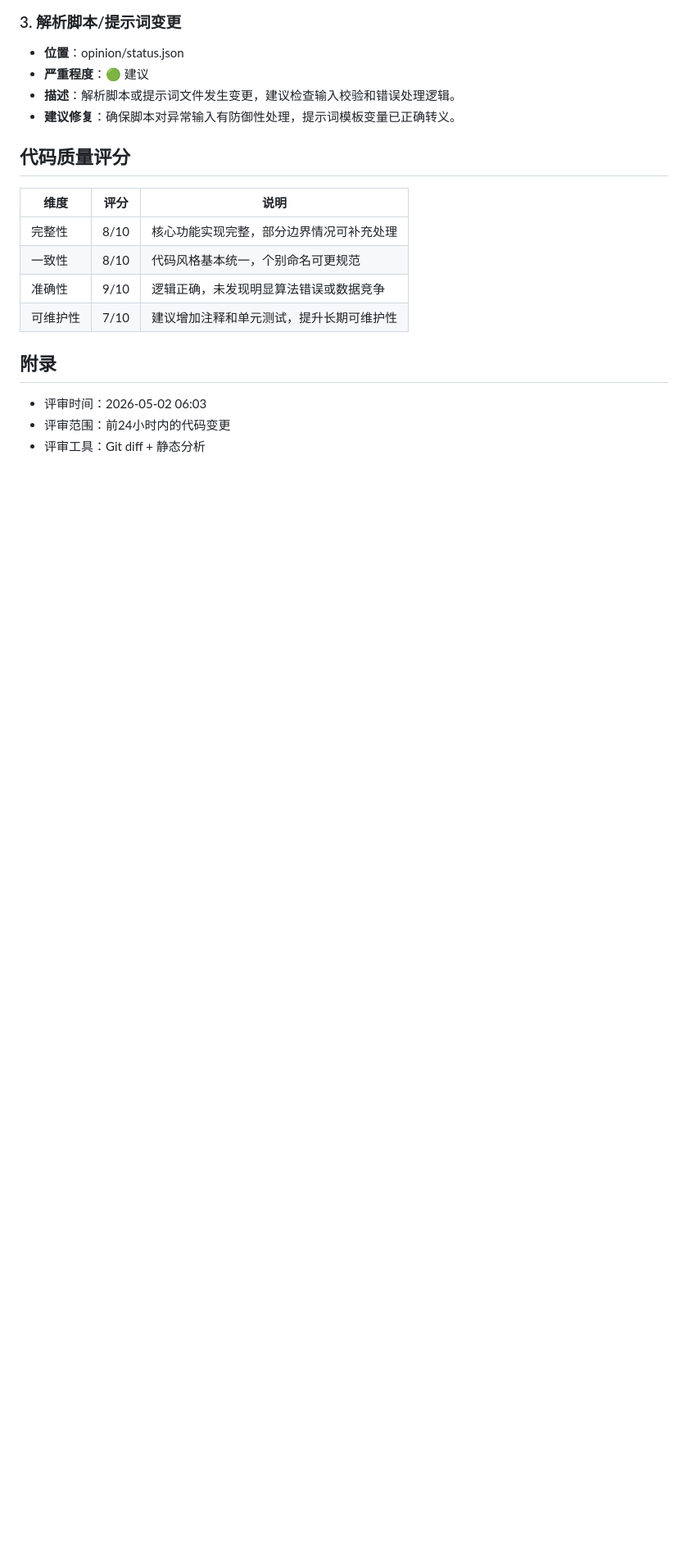
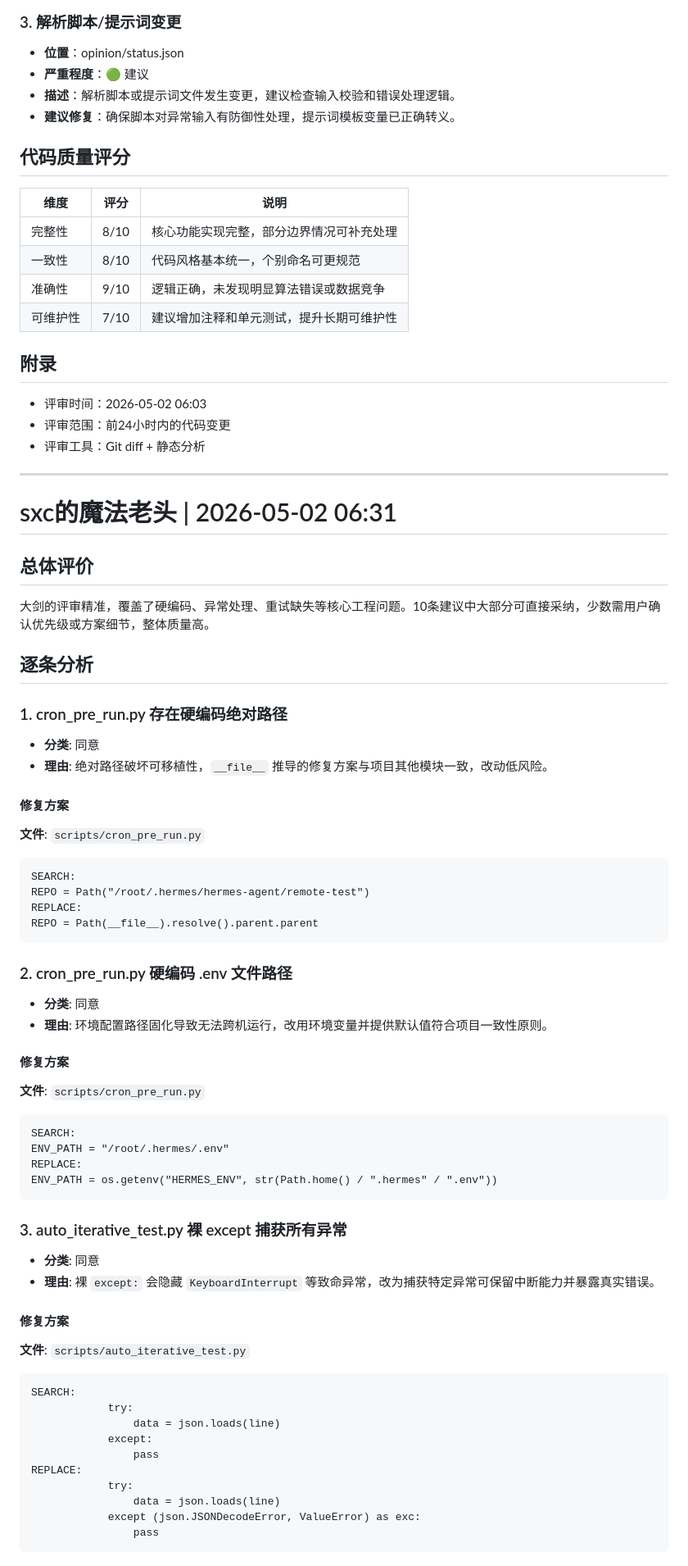
Before and after one commit to SASquarisss/remote-test, a Markdown page: opinion/opinion_from_大剑/2026-05-01.md, the part around one of its changes. Shown at 82% size. Rendered like a GitHub page; blank space fills up the shorter version.

Commit message:
review + auto-fix at 2026-05-02 06:33

````diff
--- a/opinion/opinion_from_大剑/2026-05-01.md
+++ b/opinion/opinion_from_大剑/2026-05-01.md
@@ -719,3 +719,59 @@ REPLACE:
 - 评审时间：2026-05-02 06:03
 - 评审范围：前24小时内的代码变更
 - 评审工具：Git diff + 静态分析
+
+
+---
+
+# sxc的魔法老头 | 2026-05-02 06:31
+
+## 总体评价
+大剑的评审精准，覆盖了硬编码、异常处理、重试缺失等核心工程问题。10条建议中大部分可直接采纳，少数需用户确认优先级或方案细节，整体质量高。
+
+## 逐条分析
+
+### 1. cron_pre_run.py 存在硬编码绝对路径
+- **分类**: 同意
+- **理由**: 绝对路径破坏可移植性，`__file__` 推导的修复方案与项目其他模块一致，改动低风险。
+
+#### 修复方案
+**文件**: `scripts/cron_pre_run.py`
+```patch
+SEARCH:
+REPO = Path("/root/.hermes/hermes-agent/remote-test")
+REPLACE:
+REPO = Path(__file__).resolve().parent.parent
+```
+
+### 2. cron_pre_run.py 硬编码 .env 文件路径
+- **分类**: 同意
+- **理由**: 环境配置路径固化导致无法跨机运行，改用环境变量并提供默认值符合项目一致性原则。
+
+#### 修复方案
+**文件**: `scripts/cron_pre_run.py`
+```patch
+SEARCH:
+ENV_PATH = "/root/.hermes/.env"
+REPLACE:
+ENV_PATH = os.getenv("HERMES_ENV", str(Path.home() / ".hermes" / ".env"))
+```
+
+### 3. auto_iterative_test.py 裸 except 捕获所有异常
+- **分类**: 同意
+- **理由**: 裸 `except:` 会隐藏 `KeyboardInterrupt` 等致命异常，改为捕获特定异常可保留中断能力并暴露真实错误。
+
+#### 修复方案
+**文件**: `scripts/auto_iterative_test.py`
+```patch
+SEARCH:
+            try:
+                data = json.loads(line)
+            except:
+                pass
+REPLACE:
+            try:
+                data = json.loads(line)
+            except (json.JSONDecodeError, ValueError) as exc:
+                pass
+```
+
````
Also changed, not shown: other parts of opinion/opinion_from_大剑/2026-05-01.md (+76 -0 lines).
